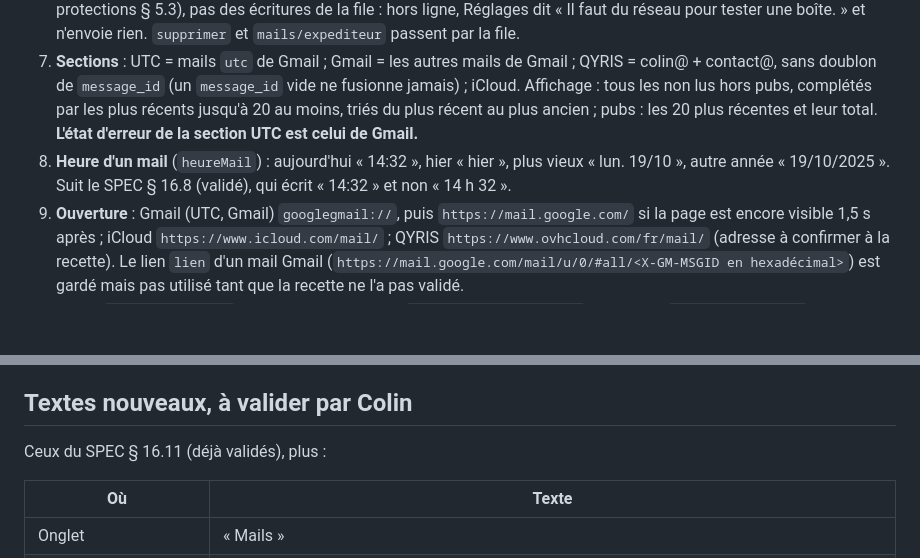
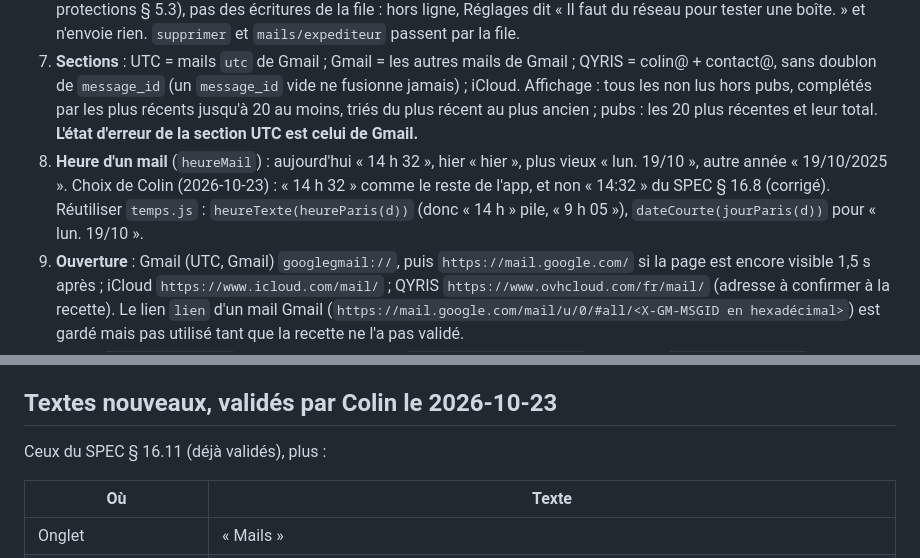
Before and after one commit to colinflicourt/app-gestion-projets, a Markdown page: plans/2026-10-23-lot3-1-mails.md, 2 parts joined by grey strips. Drawn GitHub-style; blank space fills up the shorter version.

Commit message:
Lot 3 : heure des mails « 14 h 32 » et textes nouveaux validés par Colin
Co-Authored-By: Claude Opus 5.5 <noreply@anthropic.com>

```diff
--- a/plans/2026-10-23-lot3-1-mails.md
+++ b/plans/2026-10-23-lot3-1-mails.md
@@ -36,7 +36,7 @@ Point de départ : `main` au commit `39ba5e5`. M1 relève les nombres de tests d
 5. **Ensembles vides** : aucun `UID FETCH` si les recherches ne rendent rien (copie `{uidvalidity, mails: []}`).
 6. **Comptes mail dans Réglages** : `POST comptes-mail` et `POST comptes-mail/tester` sont des routes ordinaires (session, protections § 5.3), pas des écritures de la file : hors ligne, Réglages dit « Il faut du réseau pour tester une boîte. » et n'envoie rien. `supprimer` et `mails/expediteur` passent par la file.
 7. **Sections** : UTC = mails `utc` de Gmail ; Gmail = les autres mails de Gmail ; QYRIS = colin@ + contact@, sans doublon de `message_id` (un `message_id` vide ne fusionne jamais) ; iCloud. Affichage : tous les non lus hors pubs, complétés par les plus récents jusqu'à 20 au moins, triés du plus récent au plus ancien ; pubs : les 20 plus récentes et leur total. **L'état d'erreur de la section UTC est celui de Gmail.**
-8. **Heure d'un mail** (`heureMail`) : aujourd'hui « 14:32 », hier « hier », plus vieux « lun. 19/10 », autre année « 19/10/2025 ». Suit le SPEC § 16.8 (validé), qui écrit « 14:32 » et non « 14 h 32 ».
+8. **Heure d'un mail** (`heureMail`) : aujourd'hui « 14 h 32 », hier « hier », plus vieux « lun. 19/10 », autre année « 19/10/2025 ». Choix de Colin (2026-10-23) : « 14 h 32 » comme le reste de l'app, et non « 14:32 » du SPEC § 16.8 (corrigé). Réutiliser `temps.js` : `heureTexte(heureParis(d))` (donc « 14 h » pile, « 9 h 05 »), `dateCourte(jourParis(d))` pour « lun. 19/10 ».
 9. **Ouverture** : Gmail (UTC, Gmail) `googlegmail://`, puis `https://mail.google.com/` si la page est encore visible 1,5 s après ; iCloud `https://www.icloud.com/mail/` ; QYRIS `https://www.ovhcloud.com/fr/mail/` (adresse à confirmer à la recette). Le lien `lien` d'un mail Gmail (`https://mail.google.com/mail/u/0/#all/<X-GM-MSGID en hexadécimal>`) est gardé mais pas utilisé tant que la recette ne l'a pas validé.
 10. **Brief** : `brief_du_matin()` prend un 4e paramètre `int $mails_non_lus = 0`, passé par `generer_rappels()` et `rappels_brief()` (même paramètre optionnel, ajouté en dernier). Le planificateur le calcule à chaque passage depuis les copies : comme le texte d'un envoi `prevu` est réécrit à chaque passage (`envois_enregistrer`), le brief parti annonce le compte de l'heure d'envoi. « 1 mail non lu. » au singulier.
 11. **Corrections** : `expediteurs_tri.adresse` en minuscules, sans espaces ; une correction vaut pour toutes les boîtes sauf la section UTC (jamais filtrée, même avec `pub`).
@@ -74,7 +74,7 @@ Point de départ : `main` au commit `39ba5e5`. M1 relève les nombres de tests d
 - `POST mails/expediteur` → `{adresse (normalisée), choix}`. `GET donnees` → `mails_resume: {total, par_section: {utc, qyris, gmail, icloud}}`.
 - Erreurs (`{ok: false, erreur: {code, message}}`), 400 : `refus`, `injoignable`, `delai`, `non_connecte`, `compte_invalide`, `requete_invalide`, `id_client_invalide`. L'écran s'appuie sur le `code`, pas sur le `message`.
 
-## Textes nouveaux, à valider par Colin
+## Textes nouveaux, validés par Colin le 2026-10-23
 
 Ceux du SPEC § 16.11 (déjà validés), plus :
 
```
Also changed, not shown: other parts of plans/2026-10-23-lot3-1-mails.md (+1 -1 lines), SPEC.md (+3 -3 lines).
